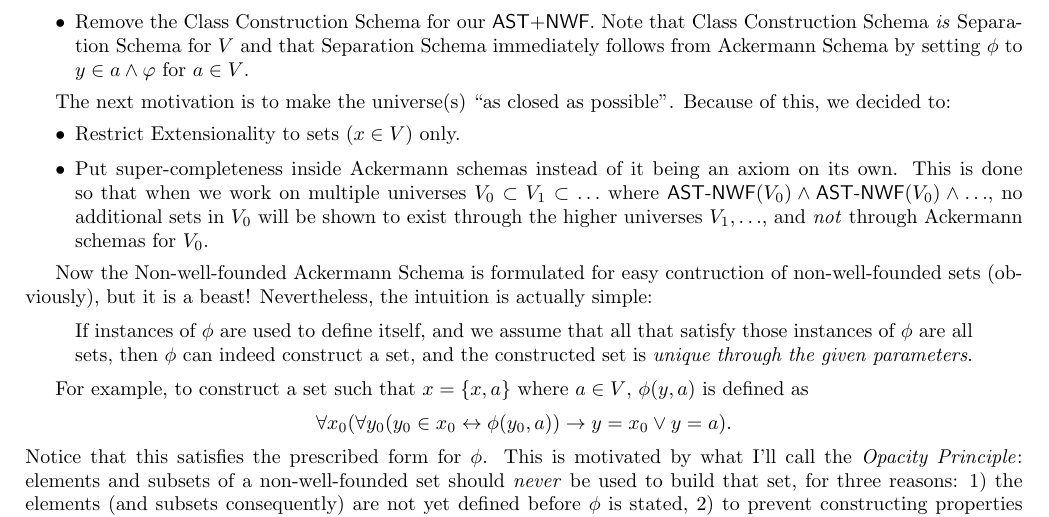
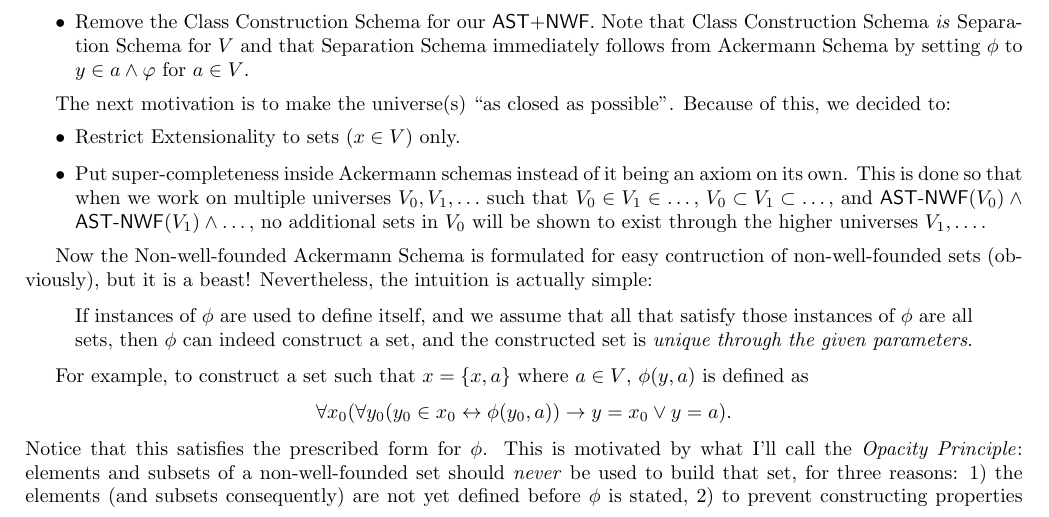
Before and after one commit to poypoyan/matematex, a LaTeX paper (files/ackermann.tex): part of page 2 of 3, cut so that both start at the same text. Compiled offline with pdfLaTeX.

Commit message:
Update "ackermann"

```diff
--- a/files/ackermann.tex
+++ b/files/ackermann.tex
@@ -60,7 +60,7 @@ On the contrary, consider the Axiom of Choice (AC), a well-known axiom independe
 The next motivation is to make the universe(s) ``as closed as possible". Because of this, we decided to:
 \begin{itemize}
 \item Restrict Extensionality to sets ($x \in V$) only.
-\item Put super-completeness inside Ackermann schemas instead of it being an axiom on its own. This is done so that when we work on multiple universes $V_0 \subset V_1 \subset \ldots$ where $ \textsf{AST-NWF}(V_0) \wedge \textsf{AST-NWF}(V_0) \wedge\ldots$, no additional sets in $V_0$ will be shown to exist through the higher universes $V_1, \ldots$, and \textit{not} through Ackermann schemas for $V_0$.
+\item Put super-completeness inside Ackermann schemas instead of it being an axiom on its own. This is done so that when we work on multiple universes $V_0, V_1, \ldots$ such that $V_0 \in V_1 \in \ldots,$ $V_0 \subset V_1 \subset \ldots,$ and $\textsf{AST-NWF}(V_0) \wedge \textsf{AST-NWF}(V_1) \wedge\ldots,$ no additional sets in $V_0$ will be shown to exist through the higher universes $V_1, \ldots.$
 \end{itemize}
 
 Now the Non-well-founded Ackermann Schema is formulated for easy contruction of non-well-founded sets (obviously), but it is a beast! Nevertheless, the intuition is actually simple:
```
Also changed, not shown: files/ackermann.pdf.
